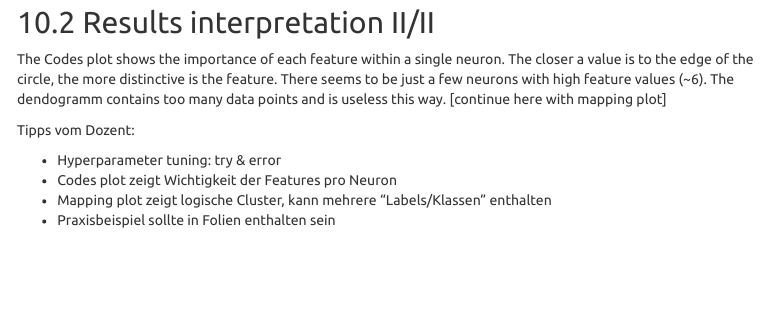
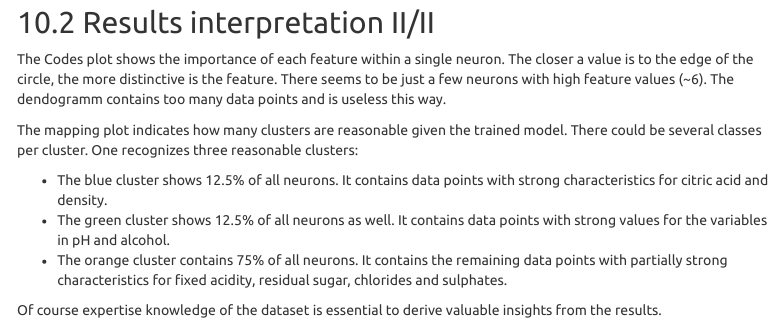
Before and after one commit to ramon-schildknecht/ml2_r_toolbox, an R Markdown document (group_work_carmela_.Rmd): the page in a window 1100 px wide, from 13880 px down. Rendered offline with R 4.5, knitr and Pandoc, with nearby package versions; code that draws random numbers runs with fixed seeds of ours; some code elsewhere in the file could not run offline; menus at the side of the page are left out.

Commit message:
added interpretation of SOM

```diff
--- a/group_work_carmela_.Rmd
+++ b/group_work_carmela_.Rmd
@@ -616,13 +616,12 @@ add.cluster.boundaries(som_model, som_cluster)
 
 ## Results interpretation II/II
 
-The Codes plot shows the importance of each feature within a single neuron. The closer a value is to the edge of the circle, the more distinctive is the feature. There seems to be just a few neurons with high feature values (~6). The dendogramm contains too many data points and is useless this way. [continue here with mapping plot]
+The Codes plot shows the importance of each feature within a single neuron. The closer a value is to the edge of the circle, the more distinctive is the feature. There seems to be just a few neurons with high feature values (~6). The dendogramm contains too many data points and is useless this way. <br>
 
+The mapping plot indicates how many clusters are reasonable given the trained model. There could be several classes per cluster. One recognizes three reasonable clusters:
 
+- The blue cluster shows 12.5% of all neurons. It contains data points with strong characteristics for citric acid and density.
+- The green cluster shows 12.5% of all neurons as well. It contains data points with strong values for the variables in pH and alcohol.
+- The orange cluster contains 75% of all neurons. It contains the remaining data points with partially strong characteristics for fixed acidity, residual sugar, chlorides and sulphates.
 
-Tipps vom Dozent:
-
-- Hyperparameter tuning: try & error
-- Codes plot zeigt Wichtigkeit der Features pro Neuron
-- Mapping plot zeigt logische Cluster, kann mehrere "Labels/Klassen" enthalten
-- Praxisbeispiel sollte in Folien enthalten sein
+Of course expertise knowledge of the dataset is essential to derive valuable insights from the results.
```
